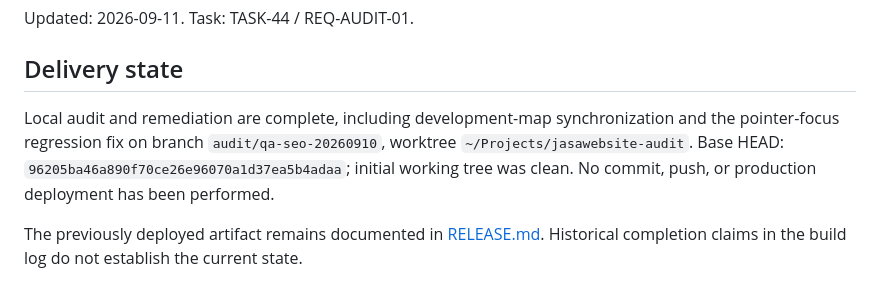
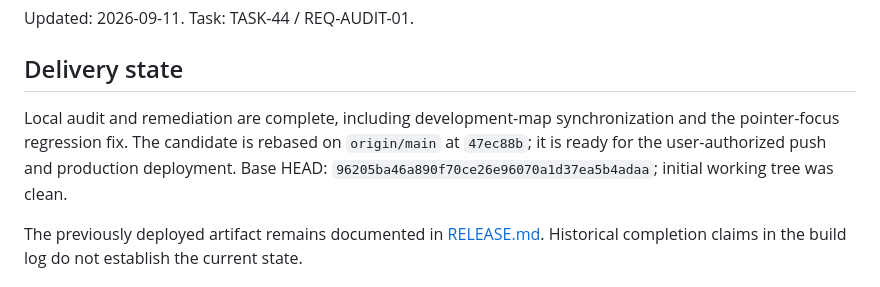
Before and after one commit to ongkipro/jasawebsite, a Markdown page: STATUS.md, the part around the change. GitHub-like rendering.

```diff
--- a/STATUS.md
+++ b/STATUS.md
@@ -4,7 +4,7 @@ Updated: 2026-09-11. Task: TASK-44 / REQ-AUDIT-01.
 
 ## Delivery state
 
-Local audit and remediation are complete, including development-map synchronization and the pointer-focus regression fix on branch `audit/qa-seo-20260910`, worktree `~/Projects/jasawebsite-audit`. Base HEAD: `96205ba46a890f70ce26e96070a1d37ea5b4adaa`; initial working tree was clean. No commit, push, or production deployment has been performed.
+Local audit and remediation are complete, including development-map synchronization and the pointer-focus regression fix. The candidate is rebased on `origin/main` at `47ec88b`; it is ready for the user-authorized push and production deployment. Base HEAD: `96205ba46a890f70ce26e96070a1d37ea5b4adaa`; initial working tree was clean.
 
 The previously deployed artifact remains documented in [RELEASE.md](RELEASE.md). Historical completion claims in the build log do not establish the current state.
 
```
Also changed, not shown: README.md (+14 -7 lines).
